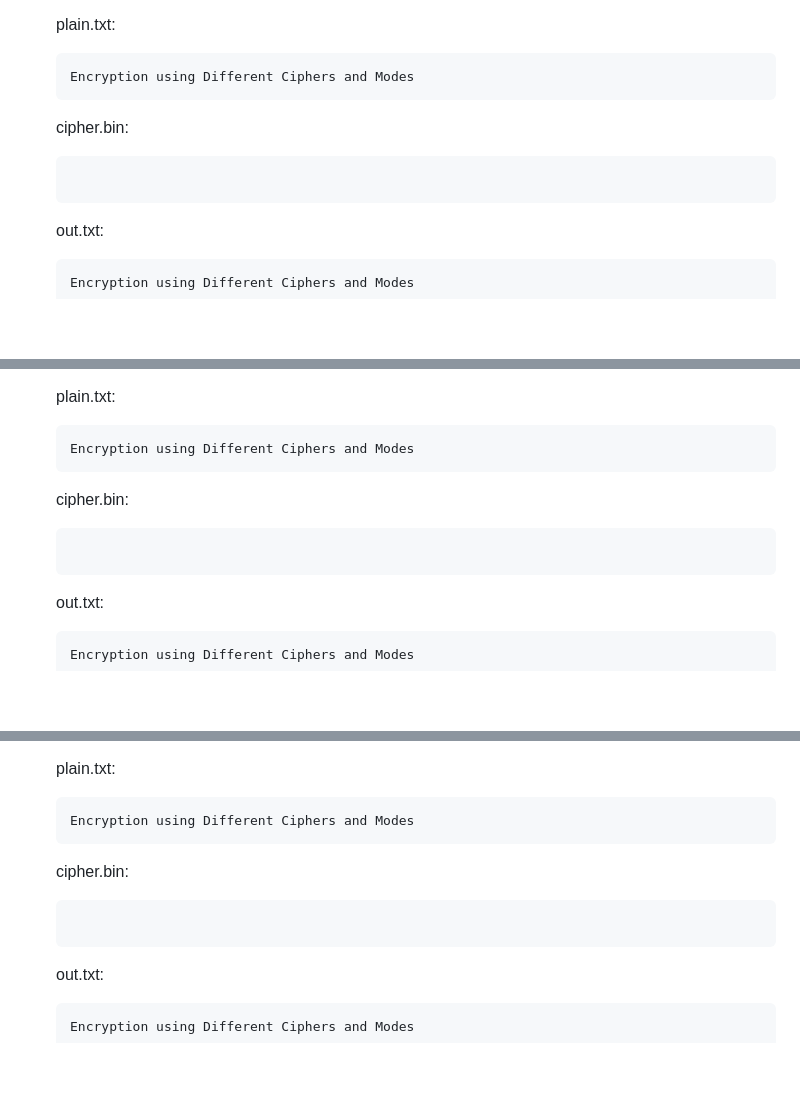
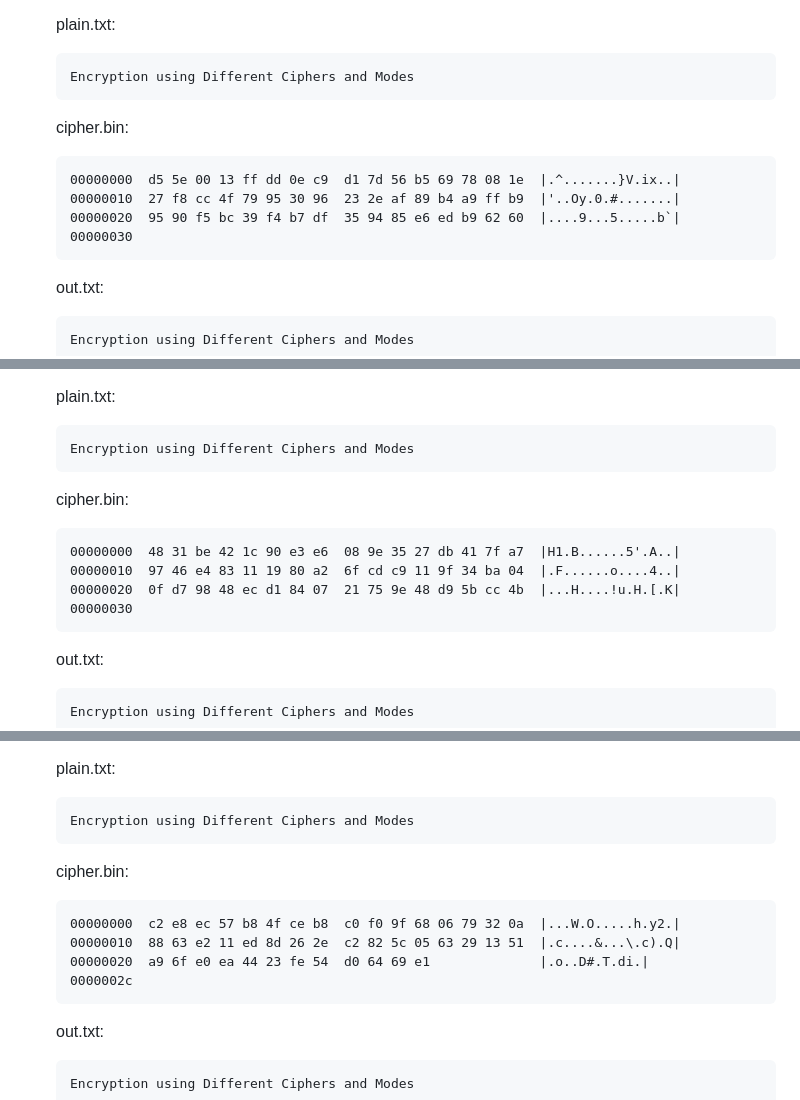
Before and after one commit to ryanlinjui/course-learning, a Markdown page: NTNU-information-security/hw02/README.md, 3 parts joined by grey strips. GitHub-like rendering; blank space fills up the shorter version.

Commit message:
feat: ntnu info secure hw02 add cipher.bin content

````diff
--- a/NTNU-information-security/hw02/README.md
+++ b/NTNU-information-security/hw02/README.md
@@ -309,6 +309,10 @@ doffrnm
 
     cipher.bin:
     ```
+    00000000  d5 5e 00 13 ff dd 0e c9  d1 7d 56 b5 69 78 08 1e  |.^.......}V.ix..|
+    00000010  27 f8 cc 4f 79 95 30 96  23 2e af 89 b4 a9 ff b9  |'..Oy.0.#.......|
+    00000020  95 90 f5 bc 39 f4 b7 df  35 94 85 e6 ed b9 62 60  |....9...5.....b`|
+    00000030
     ```
 
     out.txt:
@@ -338,6 +342,10 @@ doffrnm
 
     cipher.bin:
     ```
+    00000000  48 31 be 42 1c 90 e3 e6  08 9e 35 27 db 41 7f a7  |H1.B......5'.A..|
+    00000010  97 46 e4 83 11 19 80 a2  6f cd c9 11 9f 34 ba 04  |.F......o....4..|
+    00000020  0f d7 98 48 ec d1 84 07  21 75 9e 48 d9 5b cc 4b  |...H....!u.H.[.K|
+    00000030
     ```
 
     out.txt:
@@ -367,6 +375,10 @@ doffrnm
 
     cipher.bin:
     ```
+    00000000  c2 e8 ec 57 b8 4f ce b8  c0 f0 9f 68 06 79 32 0a  |...W.O.....h.y2.|
+    00000010  88 63 e2 11 ed 8d 26 2e  c2 82 5c 05 63 29 13 51  |.c....&...\.c).Q|
+    00000020  a9 6f e0 ea 44 23 fe 54  d0 64 69 e1              |.o..D#.T.di.|
+    0000002c
     ```
 
     out.txt:
````
Also changed, not shown: other parts of NTNU-information-security/hw02/README.md (+19 -9 lines).
